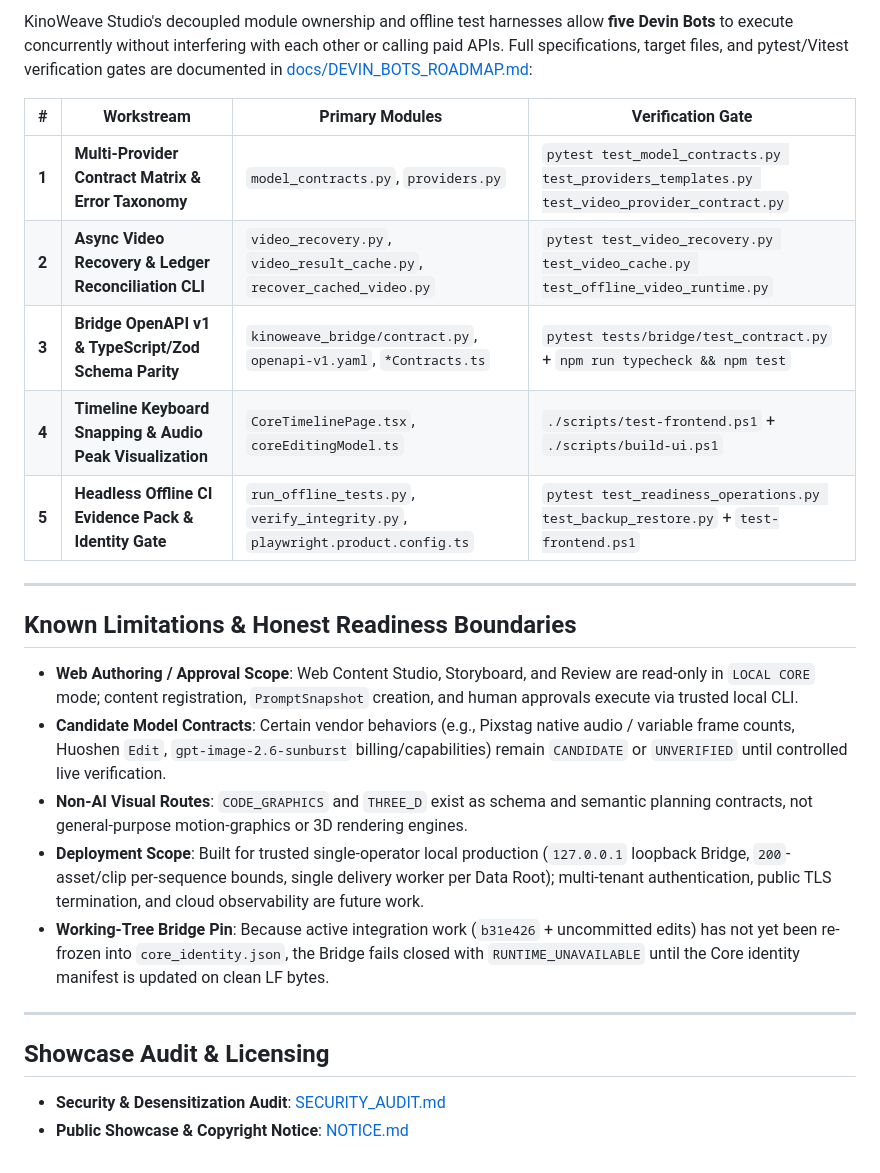
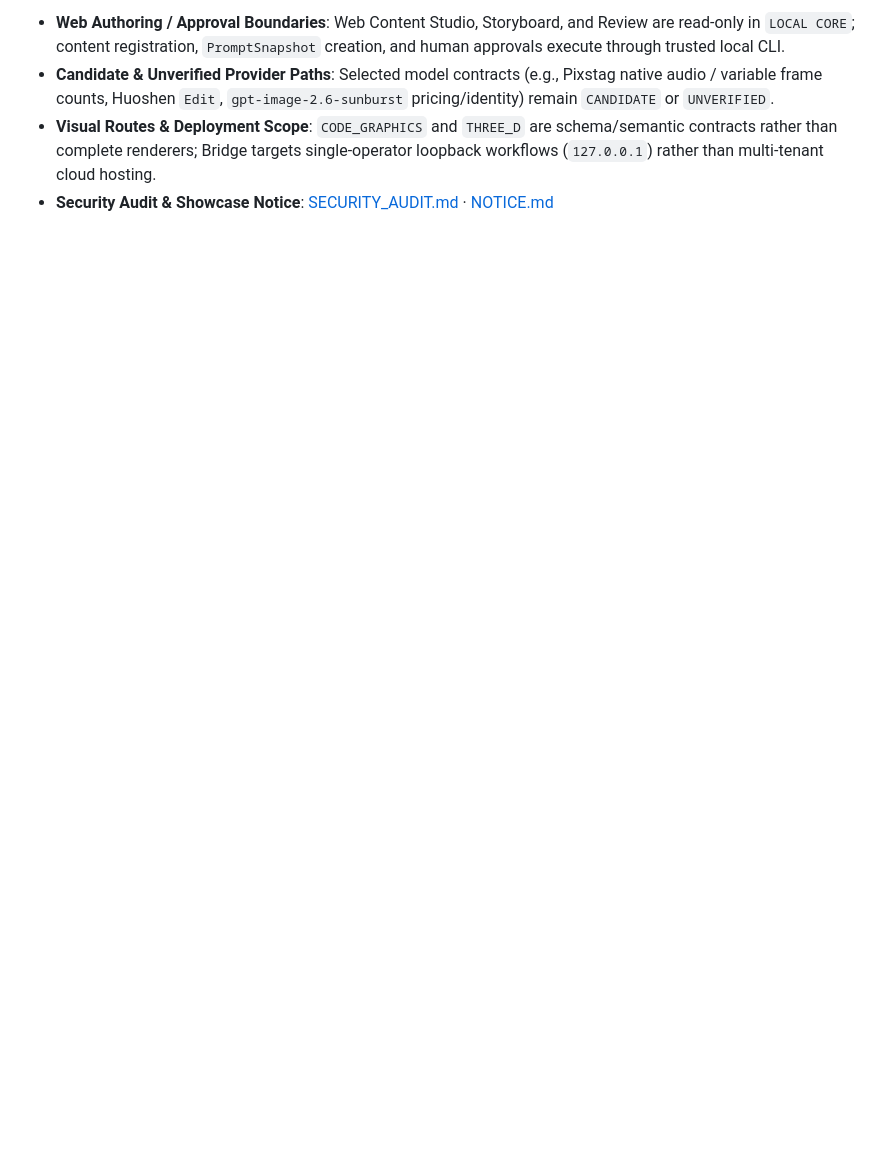
Before and after one commit to BaoLingDaShi/KinoWeaveStudio-Showcase, a Markdown page: README.md, the part around one of its changes. Drawn GitHub-style; blank space fills up the shorter version.

```diff
--- a/README.md
+++ b/README.md
@@ -114,26 +165,4 @@ Live verification executed on **`2026-11-20`** is kept **strictly separate** fro
-KinoWeave Studio's decoupled module ownership and offline test harnesses allow **five Devin Bots** to execute concurrently without interfering with each other or calling paid APIs. Full specifications, target files, and pytest/Vitest verification gates are documented in [docs/DEVIN_BOTS_ROADMAP.md](docs/DEVIN_BOTS_ROADMAP.md):
-
-| # | Workstream | Primary Modules | Verification Gate |
-| --- | --- | --- | --- |
-| **1** | **Multi-Provider Contract Matrix & Error Taxonomy** | `model_contracts.py`, `providers.py` | `pytest test_model_contracts.py test_providers_templates.py test_video_provider_contract.py` |
-| **2** | **Async Video Recovery & Ledger Reconciliation CLI** | `video_recovery.py`, `video_result_cache.py`, `recover_cached_video.py` | `pytest test_video_recovery.py test_video_cache.py test_offline_video_runtime.py` |
-| **3** | **Bridge OpenAPI v1 & TypeScript/Zod Schema Parity** | `kinoweave_bridge/contract.py`, `openapi-v1.yaml`, `*Contracts.ts` | `pytest tests/bridge/test_contract.py` + `npm run typecheck && npm test` |
-| **4** | **Timeline Keyboard Snapping & Audio Peak Visualization** | `CoreTimelinePage.tsx`, `coreEditingModel.ts` | `./scripts/test-frontend.ps1` + `./scripts/build-ui.ps1` |
-| **5** | **Headless Offline CI Evidence Pack & Identity Gate** | `run_offline_tests.py`, `verify_integrity.py`, `playwright.product.config.ts` | `pytest test_readiness_operations.py test_backup_restore.py` + `test-frontend.ps1` |
-
----
-
-## Known Limitations & Honest Readiness Boundaries
-
-- **Web Authoring / Approval Scope**: Web Content Studio, Storyboard, and Review are read-only in `LOCAL CORE` mode; content registration, `PromptSnapshot` creation, and human approvals execute via trusted local CLI.
-- **Candidate Model Contracts**: Certain vendor behaviors (e.g., Pixstag native audio / variable frame counts, Huoshen `Edit`, `gpt-image-2.6-sunburst` billing/capabilities) remain `CANDIDATE` or `UNVERIFIED` until controlled live verification.
-- **Non-AI Visual Routes**: `CODE_GRAPHICS` and `THREE_D` exist as schema and semantic planning contracts, not general-purpose motion-graphics or 3D rendering engines.
-- **Deployment Scope**: Built for trusted single-operator local production (`127.0.0.1` loopback Bridge, `200`-asset/clip per-sequence bounds, single delivery worker per Data Root); multi-tenant authentication, public TLS termination, and cloud observability are future work.
-- **Working-Tree Bridge Pin**: Because active integration work (`b31e426` + uncommitted edits) has not yet been re-frozen into `core_identity.json`, the Bridge fails closed with `RUNTIME_UNAVAILABLE` until the Core identity manifest is updated on clean LF bytes.
-
----
-
-## Showcase Audit & Licensing
-
-- **Security & Desensitization Audit**: [SECURITY_AUDIT.md](SECURITY_AUDIT.md)
-- **Public Showcase & Copyright Notice**: [NOTICE.md](NOTICE.md)
+- **Web Authoring / Approval Boundaries**: Web Content Studio, Storyboard, and Review are read-only in `LOCAL CORE`; content registration, `PromptSnapshot` creation, and human approvals execute through trusted local CLI.
+- **Candidate & Unverified Provider Paths**: Selected model contracts (e.g., Pixstag native audio / variable frame counts, Huoshen `Edit`, `gpt-image-2.6-sunburst` pricing/identity) remain `CANDIDATE` or `UNVERIFIED`.
+- **Visual Routes & Deployment Scope**: `CODE_GRAPHICS` and `THREE_D` are schema/semantic contracts rather than complete renderers; Bridge targets single-operator loopback workflows (`127.0.0.1`) rather than multi-tenant cloud hosting.
+- **Security Audit & Showcase Notice**: [SECURITY_AUDIT.md](SECURITY_AUDIT.md) · [NOTICE.md](NOTICE.md)
```
Also changed, not shown: other parts of README.md (+117 -66 lines), SECURITY_AUDIT.md (+6 -4 lines), assets/screenshots/highlights/h1-core-delivery-ffmpeg-verified.png (added), assets/screenshots/highlights/h2-core-timeline-multitrack.png (added), assets/screenshots/highlights/h3-core-production-gate-pass.png (added), assets/screenshots/highlights/h4a-core-gate-denied.png (added), assets/screenshots/highlights/h4b-core-unknown-reconcile.png (added).
